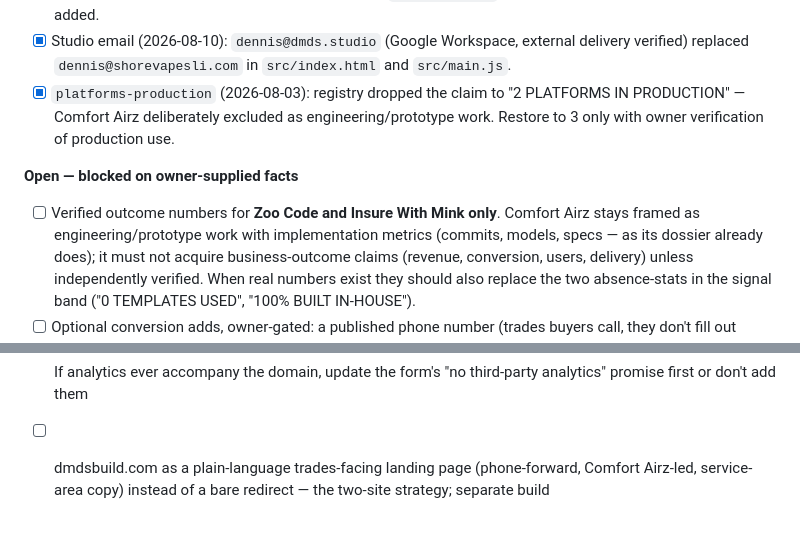
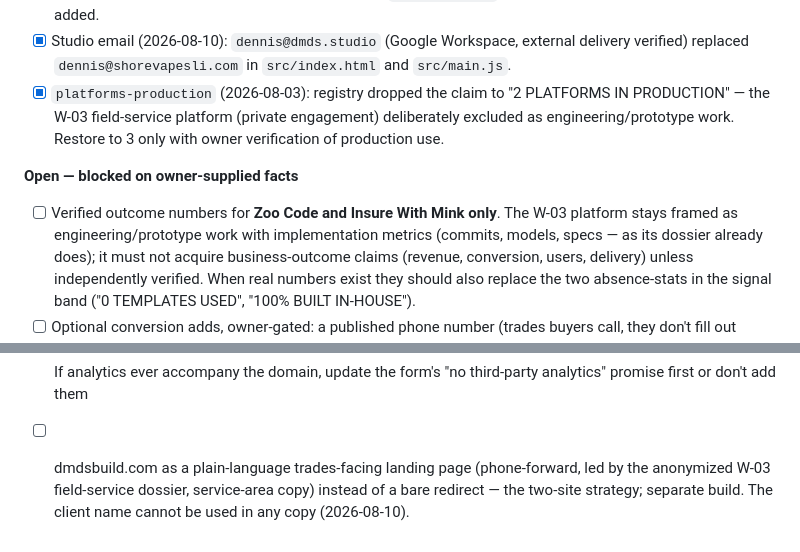
Before and after one commit to 0xMink/dmds, a Markdown page: README.md, 2 parts joined by grey strips. GitHub-like rendering.

Commit message:
docs: scrub the client name from README and m5-results — decision-log entries and the dmdsbuild.com plan now reference the anonymized W-03 field-service dossier; the plan records that the client name cannot be used in any copy (2026-08-10). Completes the working-tree scrub started in 707b0b7; the name survives only in git history.

```diff
--- a/README.md
+++ b/README.md
@@ -191,13 +191,14 @@ by category:
       Workspace, external delivery verified) replaced
       `dennis@shorevapesli.com` in `src/index.html` and `src/main.js`.
 - [x] `platforms-production` (2026-08-03): registry dropped the claim
-      to "2 PLATFORMS IN PRODUCTION" — Comfort Airz deliberately
-      excluded as engineering/prototype work. Restore to 3 only with
-      owner verification of production use.
+      to "2 PLATFORMS IN PRODUCTION" — the W-03 field-service platform
+      (private engagement) deliberately excluded as
+      engineering/prototype work. Restore to 3 only with owner
+      verification of production use.
 
 **Open — blocked on owner-supplied facts**
 - [ ] Verified outcome numbers for **Zoo Code and Insure With Mink
-      only**. Comfort Airz stays framed as engineering/prototype work
+      only**. The W-03 platform stays framed as engineering/prototype work
       with implementation metrics (commits, models, specs — as its
       dossier already does); it must not acquire business-outcome
       claims (revenue, conversion, users, delivery) unless
@@ -218,5 +219,7 @@ by category:
 - [ ] If analytics ever accompany the domain, update the form's "no
       third-party analytics" promise first or don't add them
 - [ ] dmdsbuild.com as a plain-language trades-facing landing page
-      (phone-forward, Comfort Airz-led, service-area copy) instead of
-      a bare redirect — the two-site strategy; separate build
+      (phone-forward, led by the anonymized W-03 field-service
+      dossier, service-area copy) instead of a bare redirect — the
+      two-site strategy; separate build. The client name cannot be
+      used in any copy (2026-08-10).
```
Also changed, not shown: 1 other file.
